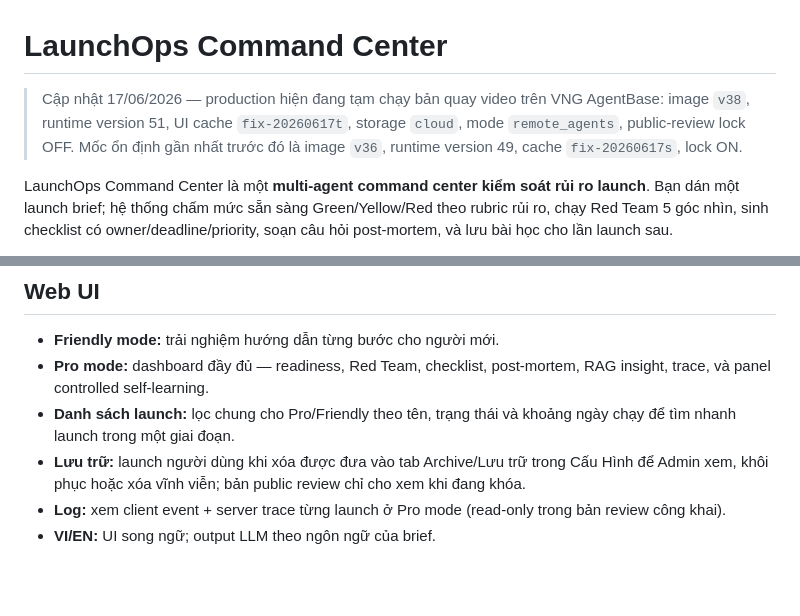
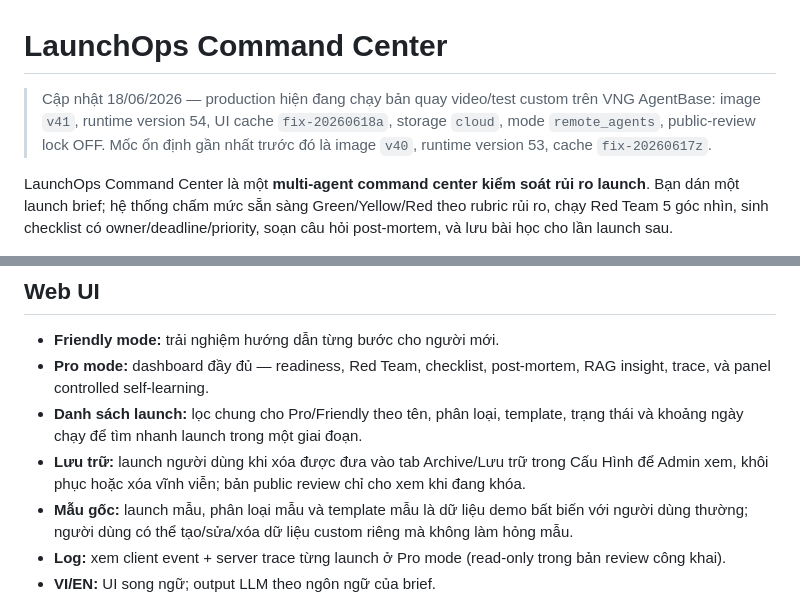
Before and after one commit to vinhviax/LaunchOps-Command-Center, a Markdown page: README.md, 2 parts joined by grey strips. GitHub-like rendering; blank space fills up the shorter version.

Commit message:
Update README production status

```diff
--- a/README.md
+++ b/README.md
@@ -1,6 +1,6 @@
 # LaunchOps Command Center
 
-> Cập nhật 17/06/2026 — production hiện đang tạm chạy bản quay video trên VNG AgentBase: image `v38`, runtime version 51, UI cache `fix-20260617t`, storage `cloud`, mode `remote_agents`, public-review lock OFF. Mốc ổn định gần nhất trước đó là image `v36`, runtime version 49, cache `fix-20260617s`, lock ON.
+> Cập nhật 18/06/2026 — production hiện đang chạy bản quay video/test custom trên VNG AgentBase: image `v41`, runtime version 54, UI cache `fix-20260618a`, storage `cloud`, mode `remote_agents`, public-review lock OFF. Mốc ổn định gần nhất trước đó là image `v40`, runtime version 53, cache `fix-20260617z`.
 
 LaunchOps Command Center là một **multi-agent command center kiểm soát rủi ro launch**. Bạn dán một launch brief; hệ thống chấm mức sẵn sàng Green/Yellow/Red theo rubric rủi ro, chạy Red Team 5 góc nhìn, sinh checklist có owner/deadline/priority, soạn câu hỏi post-mortem, và lưu bài học cho lần launch sau.
 
@@ -172,8 +172,9 @@ Bấm **Nạp Brief Mẫu** hoặc **Demo mode** để nạp nhanh.
 
 - **Friendly mode:** trải nghiệm hướng dẫn từng bước cho người mới.
 - **Pro mode:** dashboard đầy đủ — readiness, Red Team, checklist, post-mortem, RAG insight, trace, và panel controlled self-learning.
-- **Danh sách launch:** lọc chung cho Pro/Friendly theo tên, trạng thái và khoảng ngày chạy để tìm nhanh launch trong một giai đoạn.
+- **Danh sách launch:** lọc chung cho Pro/Friendly theo tên, phân loại, template, trạng thái và khoảng ngày chạy để tìm nhanh launch trong một giai đoạn.
 - **Lưu trữ:** launch người dùng khi xóa được đưa vào tab Archive/Lưu trữ trong Cấu Hình để Admin xem, khôi phục hoặc xóa vĩnh viễn; bản public review chỉ cho xem khi đang khóa.
+- **Mẫu gốc:** launch mẫu, phân loại mẫu và template mẫu là dữ liệu demo bất biến với người dùng thường; người dùng có thể tạo/sửa/xóa dữ liệu custom riêng mà không làm hỏng mẫu.
 - **Log:** xem client event + server trace từng launch ở Pro mode (read-only trong bản review công khai).
 - **VI/EN:** UI song ngữ; output LLM theo ngôn ngữ của brief.
 
```
Also changed, not shown: README_EN.md (+3 -2 lines).
